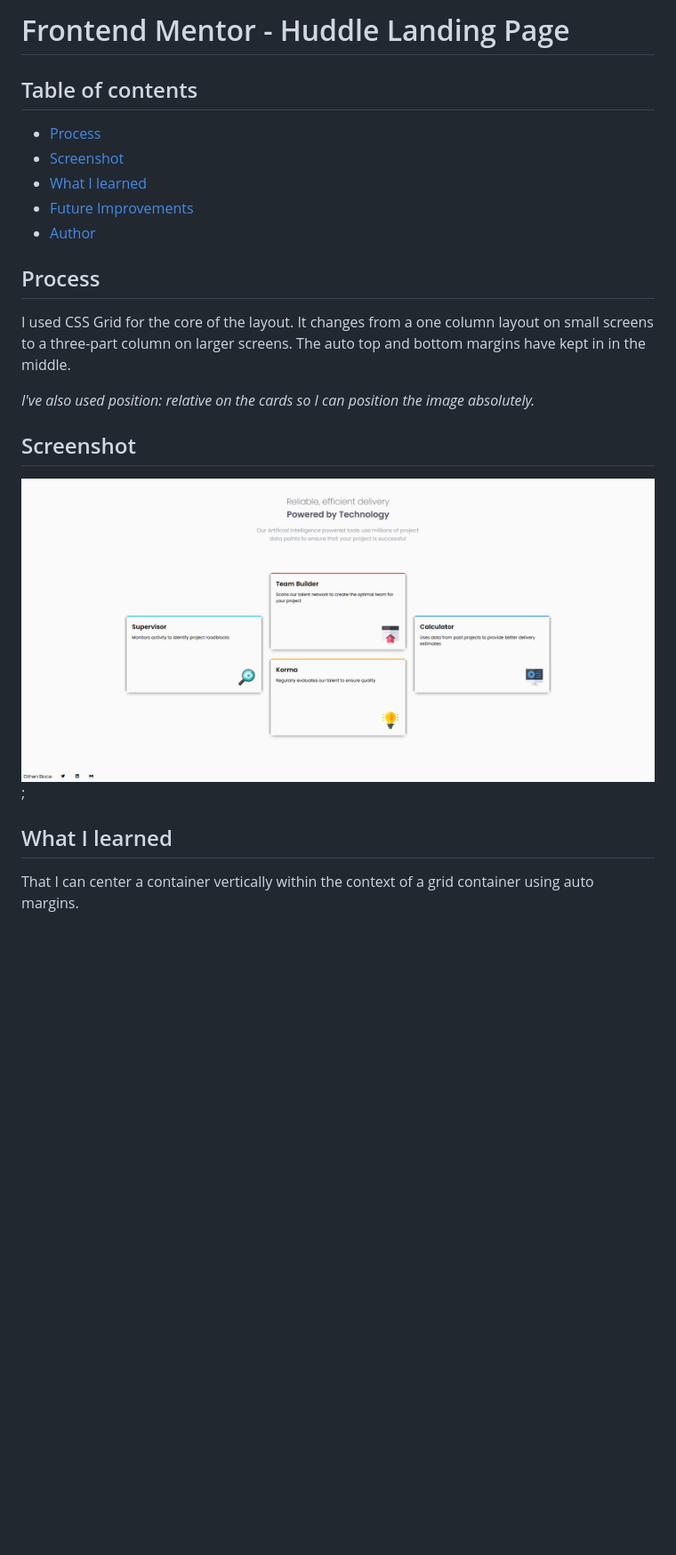
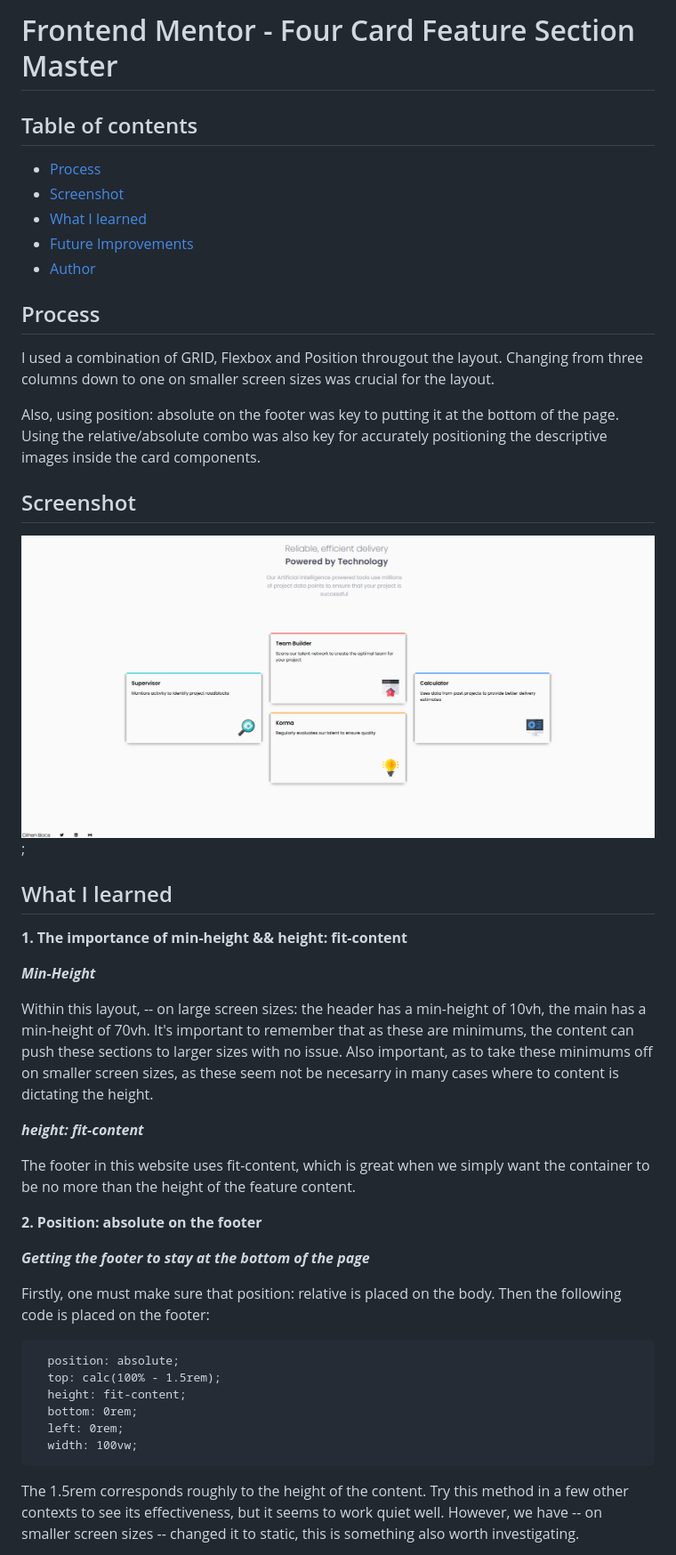
Before and after one commit to dboca93/fm__four__card__feature, a Markdown page: README.md, the part around the change printed below. Shown: that part at 89% size. Drawn GitHub-style; pictures changed too: images/website__screenshot.png (deleted), images/website__screenshot__two.png (added); blank space fills up the shorter version.

````diff
--- a/README.md
+++ b/README.md
@@ -1,4 +1,4 @@
-# Frontend Mentor - Huddle Landing Page
+# Frontend Mentor - Four Card Feature Section Master
 
 ## Table of contents
 
@@ -10,20 +10,56 @@
 
 ## Process
 
- I used CSS Grid for the core of the layout.
-It changes from a one column layout on small screens
-to a three-part column on larger screens. The auto
-top and bottom margins have kept in in the middle.
+ I used a combination of GRID, Flexbox and Position
+ througout the layout. Changing from three columns down
+ to one on smaller screen sizes was crucial for the layout.
 
-*I've also used position: relative on the cards
-so I can position the image absolutely.*
+ Also, using position: absolute on the footer was key to putting it
+ at the bottom of the page. Using the relative/absolute combo
+ was also key for accurately positioning the descriptive images
+ inside the card components.
 
 ## Screenshot
 
-![](./images/website__screenshot.png);
+![](./images/website__screenshot__two.png);
 
 ## What I learned
 
-That I can center a container vertically within the
-context of a grid container using auto margins.
+**1. The importance of min-height && height: fit-content**
 
+***Min-Height***
+
+Within this layout, -- on large screen
+sizes: the header has a min-height of 10vh, the main
+has a min-height of 70vh. It's important to remember that as these
+are minimums, the content can push these sections to larger sizes
+with no issue. Also important, as to take these minimums off on
+smaller screen sizes, as these seem not be necesarry in many cases
+where to content is dictating the height.
+
+***height: fit-content***
+
+The footer in this website uses fit-content, which is great when we
+simply want the container to be no more than the height of
+the feature content.
+
+**2. Position: absolute on the footer**
+
+***Getting the footer to stay at the bottom of the page***
+
+Firstly, one must make sure that position: relative is placed
+on the body. Then the following code is placed on the footer:
+
+```
+  position: absolute;
+  top: calc(100% - 1.5rem);
+  height: fit-content;
+  bottom: 0rem;
+  left: 0rem;
+  width: 100vw;
+```
+The 1.5rem corresponds roughly to the height of the content. Try
+this method in a few other contexts to see its effectiveness, but
+it seems to work quiet well. However, we have -- on smaller screen
+sizes -- changed it to static, this is something also worth investigating.
+
````
Also changed, not shown: other parts of README.md (+47 -2 lines), 6 other files.
